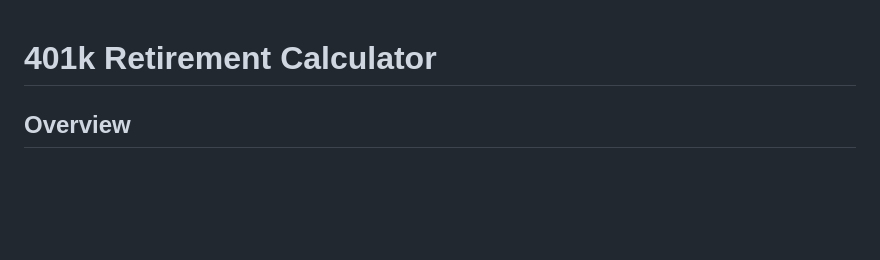
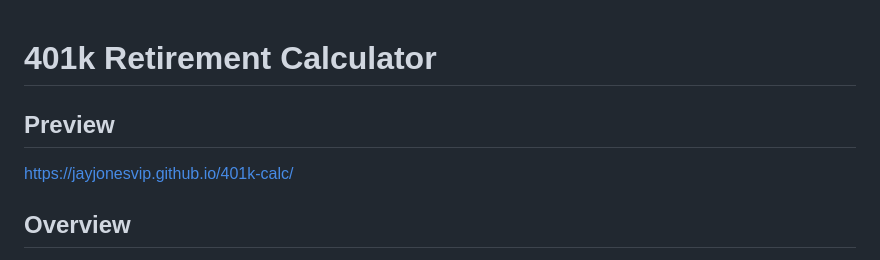
Before and after one commit to jayjonesvip/401k-calc, a Markdown page: README.md, the part around the change. GitHub-like rendering; blank space fills up the shorter version.

```diff
--- a/README.md
+++ b/README.md
@@ -1,4 +1,7 @@
 # 401k Retirement Calculator
+
+## Preview
+https://jayjonesvip.github.io/401k-calc/
 
 ## Overview
 An interactive web-based 401k retirement savings calculator that helps users visualize their retirement savings growth from current age to retirement at 65. Features real-time adjustments with sliders and dynamic chart updates.
```
